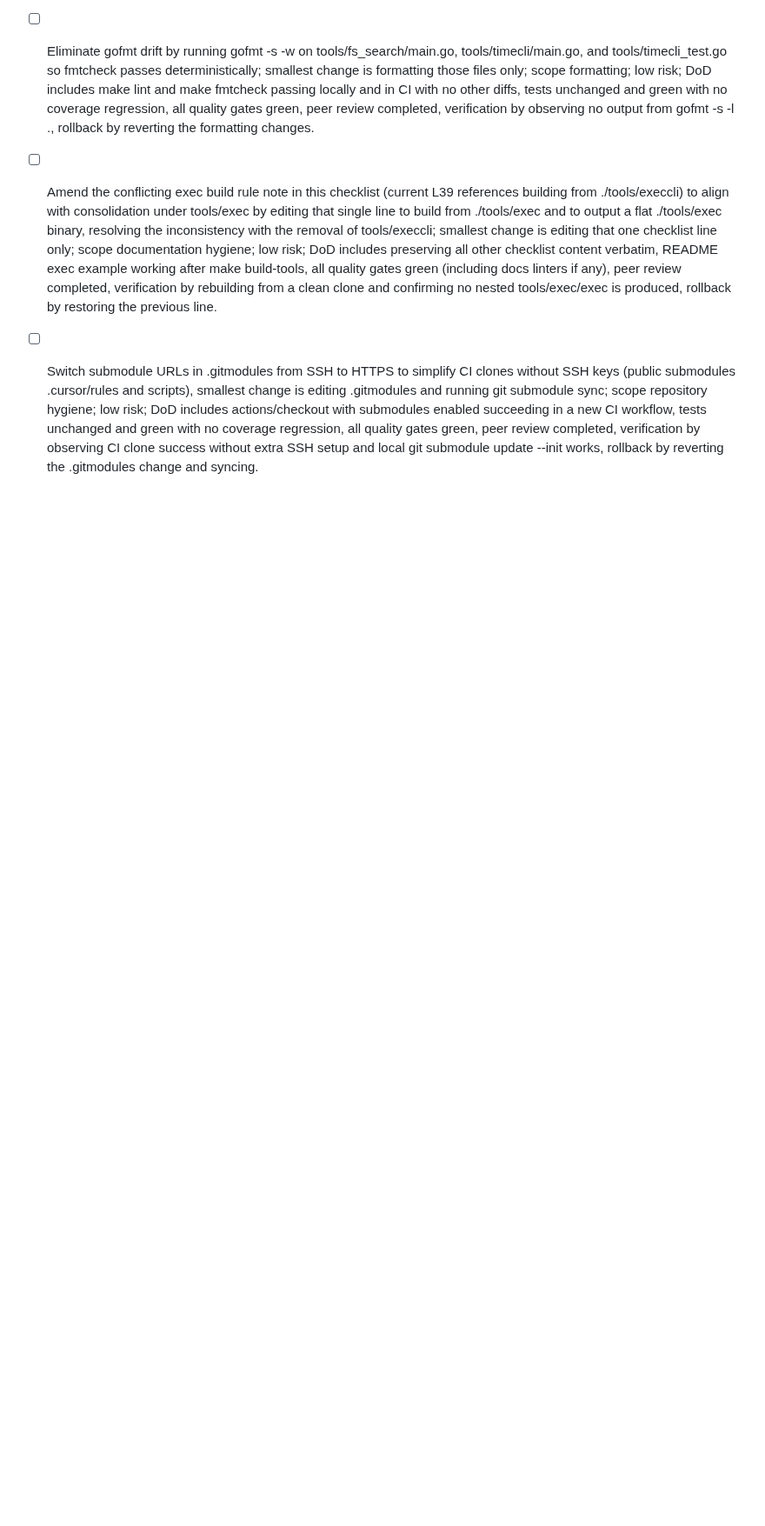
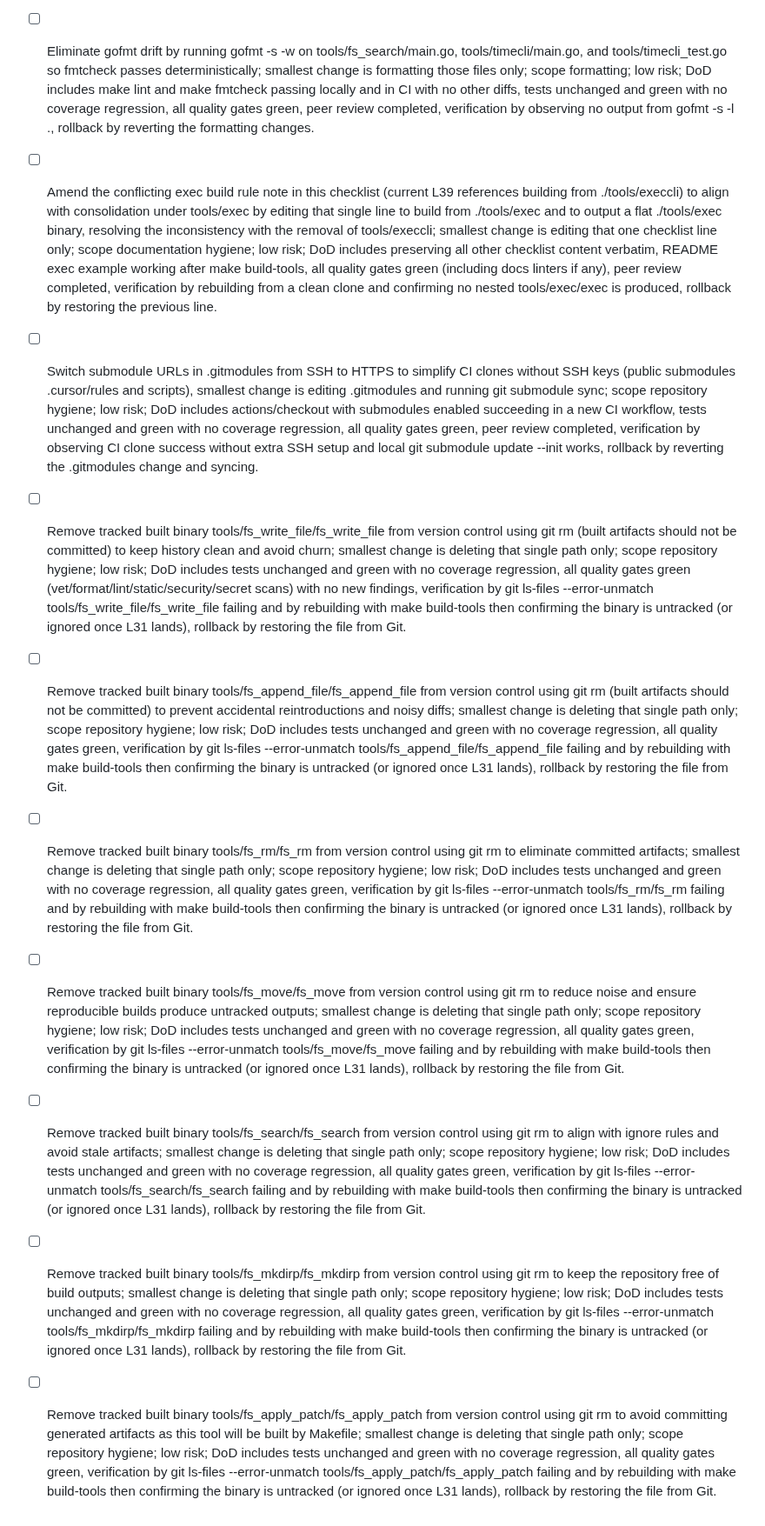
Before and after one commit to hyperifyio/goagent, a Markdown page: FUTURE_CHECKLIST.md, the part around the change. Shown at 87% size. GitHub-like rendering; blank space fills up the shorter version.

```diff
--- a/FUTURE_CHECKLIST.md
+++ b/FUTURE_CHECKLIST.md
@@ -45,3 +45,10 @@
 * [ ] Eliminate gofmt drift by running gofmt -s -w on tools/fs_search/main.go, tools/timecli/main.go, and tools/timecli_test.go so fmtcheck passes deterministically; smallest change is formatting those files only; scope formatting; low risk; DoD includes make lint and make fmtcheck passing locally and in CI with no other diffs, tests unchanged and green with no coverage regression, all quality gates green, peer review completed, verification by observing no output from gofmt -s -l ., rollback by reverting the formatting changes.
 * [ ] Amend the conflicting exec build rule note in this checklist (current L39 references building from ./tools/execcli) to align with consolidation under tools/exec by editing that single line to build from ./tools/exec and to output a flat ./tools/exec binary, resolving the inconsistency with the removal of tools/execcli; smallest change is editing that one checklist line only; scope documentation hygiene; low risk; DoD includes preserving all other checklist content verbatim, README exec example working after make build-tools, all quality gates green (including docs linters if any), peer review completed, verification by rebuilding from a clean clone and confirming no nested tools/exec/exec is produced, rollback by restoring the previous line.
 * [ ] Switch submodule URLs in .gitmodules from SSH to HTTPS to simplify CI clones without SSH keys (public submodules .cursor/rules and scripts), smallest change is editing .gitmodules and running git submodule sync; scope repository hygiene; low risk; DoD includes actions/checkout with submodules enabled succeeding in a new CI workflow, tests unchanged and green with no coverage regression, all quality gates green, peer review completed, verification by observing CI clone success without extra SSH setup and local git submodule update --init works, rollback by reverting the .gitmodules change and syncing.
+* [ ] Remove tracked built binary tools/fs_write_file/fs_write_file from version control using git rm (built artifacts should not be committed) to keep history clean and avoid churn; smallest change is deleting that single path only; scope repository hygiene; low risk; DoD includes tests unchanged and green with no coverage regression, all quality gates green (vet/format/lint/static/security/secret scans) with no new findings, verification by git ls-files --error-unmatch tools/fs_write_file/fs_write_file failing and by rebuilding with make build-tools then confirming the binary is untracked (or ignored once L31 lands), rollback by restoring the file from Git.
+* [ ] Remove tracked built binary tools/fs_append_file/fs_append_file from version control using git rm (built artifacts should not be committed) to prevent accidental reintroductions and noisy diffs; smallest change is deleting that single path only; scope repository hygiene; low risk; DoD includes tests unchanged and green with no coverage regression, all quality gates green, verification by git ls-files --error-unmatch tools/fs_append_file/fs_append_file failing and by rebuilding with make build-tools then confirming the binary is untracked (or ignored once L31 lands), rollback by restoring the file from Git.
+* [ ] Remove tracked built binary tools/fs_rm/fs_rm from version control using git rm to eliminate committed artifacts; smallest change is deleting that single path only; scope repository hygiene; low risk; DoD includes tests unchanged and green with no coverage regression, all quality gates green, verification by git ls-files --error-unmatch tools/fs_rm/fs_rm failing and by rebuilding with make build-tools then confirming the binary is untracked (or ignored once L31 lands), rollback by restoring the file from Git.
+* [ ] Remove tracked built binary tools/fs_move/fs_move from version control using git rm to reduce noise and ensure reproducible builds produce untracked outputs; smallest change is deleting that single path only; scope repository hygiene; low risk; DoD includes tests unchanged and green with no coverage regression, all quality gates green, verification by git ls-files --error-unmatch tools/fs_move/fs_move failing and by rebuilding with make build-tools then confirming the binary is untracked (or ignored once L31 lands), rollback by restoring the file from Git.
+* [ ] Remove tracked built binary tools/fs_search/fs_search from version control using git rm to align with ignore rules and avoid stale artifacts; smallest change is deleting that single path only; scope repository hygiene; low risk; DoD includes tests unchanged and green with no coverage regression, all quality gates green, verification by git ls-files --error-unmatch tools/fs_search/fs_search failing and by rebuilding with make build-tools then confirming the binary is untracked (or ignored once L31 lands), rollback by restoring the file from Git.
+* [ ] Remove tracked built binary tools/fs_mkdirp/fs_mkdirp from version control using git rm to keep the repository free of build outputs; smallest change is deleting that single path only; scope repository hygiene; low risk; DoD includes tests unchanged and green with no coverage regression, all quality gates green, verification by git ls-files --error-unmatch tools/fs_mkdirp/fs_mkdirp failing and by rebuilding with make build-tools then confirming the binary is untracked (or ignored once L31 lands), rollback by restoring the file from Git.
+* [ ] Remove tracked built binary tools/fs_apply_patch/fs_apply_patch from version control using git rm to avoid committing generated artifacts as this tool will be built by Makefile; smallest change is deleting that single path only; scope repository hygiene; low risk; DoD includes tests unchanged and green with no coverage regression, all quality gates green, verification by git ls-files --error-unmatch tools/fs_apply_patch/fs_apply_patch failing and by rebuilding with make build-tools then confirming the binary is untracked (or ignored once L31 lands), rollback by restoring the file from Git.
```
Also changed, not shown: FEATURE_CHECKLIST.md (+5 -5 lines).
